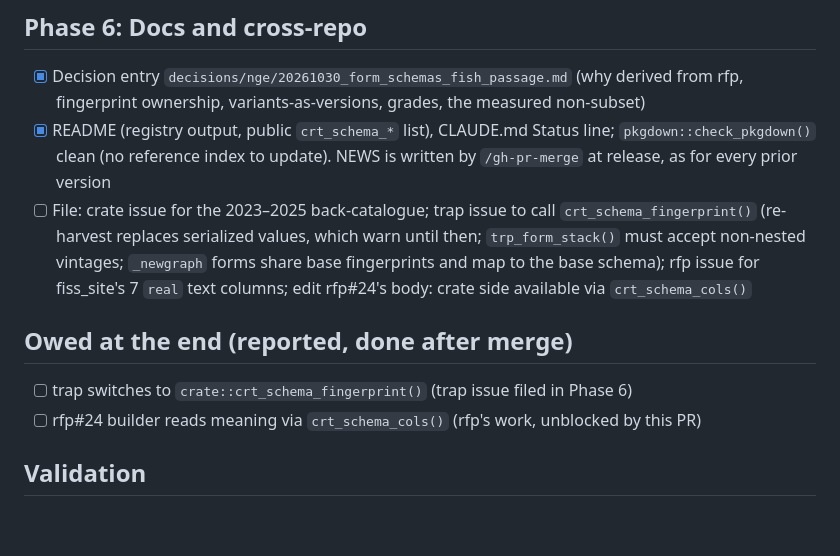
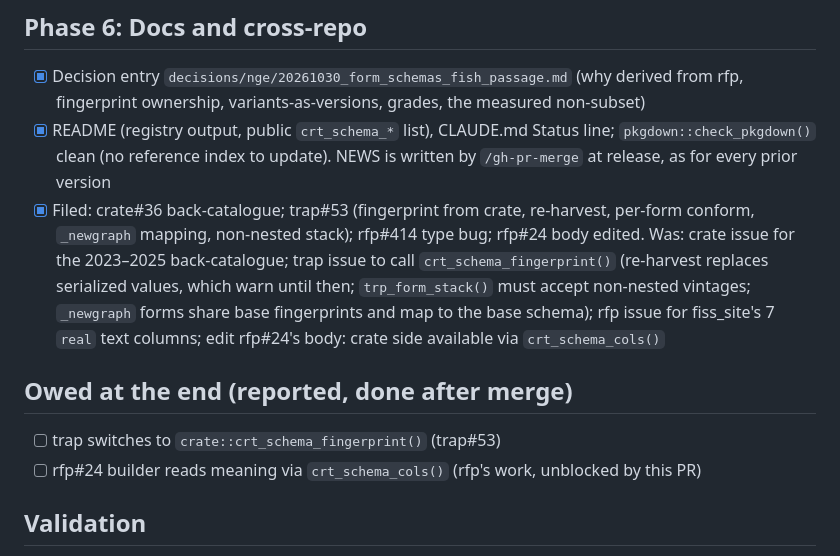
Before and after one commit to NewGraphEnvironment/crate, a Markdown page: planning/active/task_plan.md, the part around the change. GitHub-like rendering; blank space fills up the shorter version.

Commit message:
Record the follow-up issues filed for #13
Co-Authored-By: Claude Opus 5.5 <noreply@anthropic.com>
Claude-Session: https://claude.ai/code/session_01EVC5ukJTmgFoXErBpR1KH3

```diff
--- a/planning/active/task_plan.md
+++ b/planning/active/task_plan.md
@@ -160,7 +160,7 @@ Defaults taken (not questions — say so in the PR):
 - [x] Decision entry `decisions/nge/20261030_form_schemas_fish_passage.md` (why derived from rfp,
       fingerprint ownership, variants-as-versions, grades, the measured non-subset)
 - [x] README (registry output, public `crt_schema_*` list), CLAUDE.md Status line; `pkgdown::check_pkgdown()` clean (no reference index to update). NEWS is written by `/gh-pr-merge` at release, as for every prior version
-- [ ] File: crate issue for the 2023–2025 back-catalogue; trap issue to call
+- [x] Filed: crate#36 back-catalogue; trap#53 (fingerprint from crate, re-harvest, per-form conform, `_newgraph` mapping, non-nested stack); rfp#414 type bug; rfp#24 body edited. Was: crate issue for the 2023–2025 back-catalogue; trap issue to call
       `crt_schema_fingerprint()` (re-harvest replaces serialized values, which warn until then;
       `trp_form_stack()` must accept non-nested vintages; `_newgraph` forms share base
       fingerprints and map to the base schema); rfp issue for fiss_site's 7 `real` text columns;
@@ -168,7 +168,7 @@ Defaults taken (not questions — say so in the PR):
 
 ## Owed at the end (reported, done after merge)
 
-- [ ] trap switches to `crate::crt_schema_fingerprint()` (trap issue filed in Phase 6)
+- [ ] trap switches to `crate::crt_schema_fingerprint()` (trap#53)
 - [ ] rfp#24 builder reads meaning via `crt_schema_cols()` (rfp's work, unblocked by this PR)
 
 ## Validation
```
